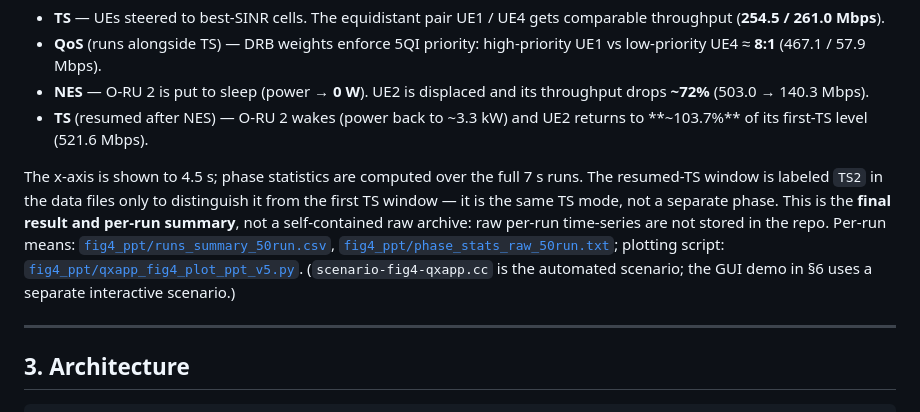
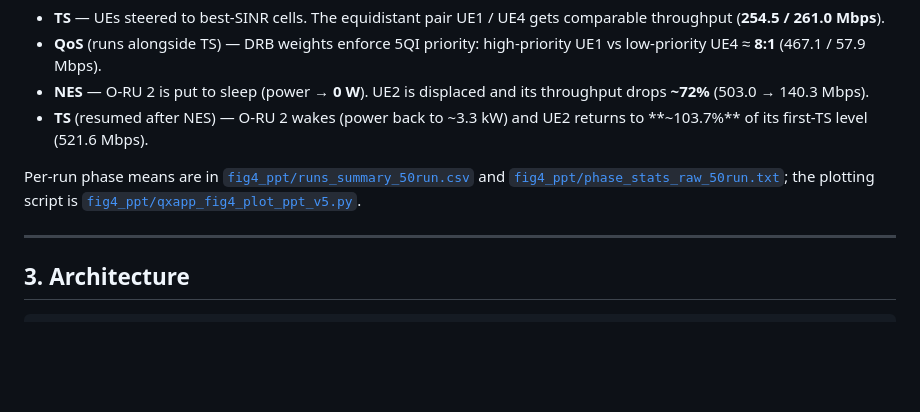
Before and after one commit to mekdugi/Q-xApp, a Markdown page: README.md, the part around the change. Rendered like a GitHub page; blank space fills up the shorter version.

Commit message:
README: trim defensive wording in the Fig.4 section
Drop the "full 7 s", raw-archive, and TS2-disambiguation sentences. Keep only the
factual pointers to the data files and the plotting script.

Co-Authored-By: Claude Opus 4.8 (1M context) <noreply@anthropic.com>

```diff
--- a/README.md
+++ b/README.md
@@ -41,7 +41,7 @@ The GUI carries the axes and legends the averaged plot shares: **UE Throughput**
 - **NES** — O-RU 2 is put to sleep (power → **0 W**). UE2 is displaced and its throughput drops **~72%** (503.0 → 140.3 Mbps).
 - **TS** (resumed after NES) — O-RU 2 wakes (power back to ~3.3 kW) and UE2 returns to **~103.7%** of its first-TS level (521.6 Mbps).
 
-The x-axis is shown to 4.5 s; phase statistics are computed over the full 7 s runs. The resumed-TS window is labeled `TS2` in the data files only to distinguish it from the first TS window — it is the same TS mode, not a separate phase. This is the **final result and per-run summary**, not a self-contained raw archive: raw per-run time-series are not stored in the repo. Per-run means: [`fig4_ppt/runs_summary_50run.csv`](fig4_ppt/runs_summary_50run.csv), [`fig4_ppt/phase_stats_raw_50run.txt`](fig4_ppt/phase_stats_raw_50run.txt); plotting script: [`fig4_ppt/qxapp_fig4_plot_ppt_v5.py`](fig4_ppt/qxapp_fig4_plot_ppt_v5.py). (`scenario-fig4-qxapp.cc` is the automated scenario; the GUI demo in §6 uses a separate interactive scenario.)
+Per-run phase means are in [`fig4_ppt/runs_summary_50run.csv`](fig4_ppt/runs_summary_50run.csv) and [`fig4_ppt/phase_stats_raw_50run.txt`](fig4_ppt/phase_stats_raw_50run.txt); the plotting script is [`fig4_ppt/qxapp_fig4_plot_ppt_v5.py`](fig4_ppt/qxapp_fig4_plot_ppt_v5.py).
 
 ---
 
```
